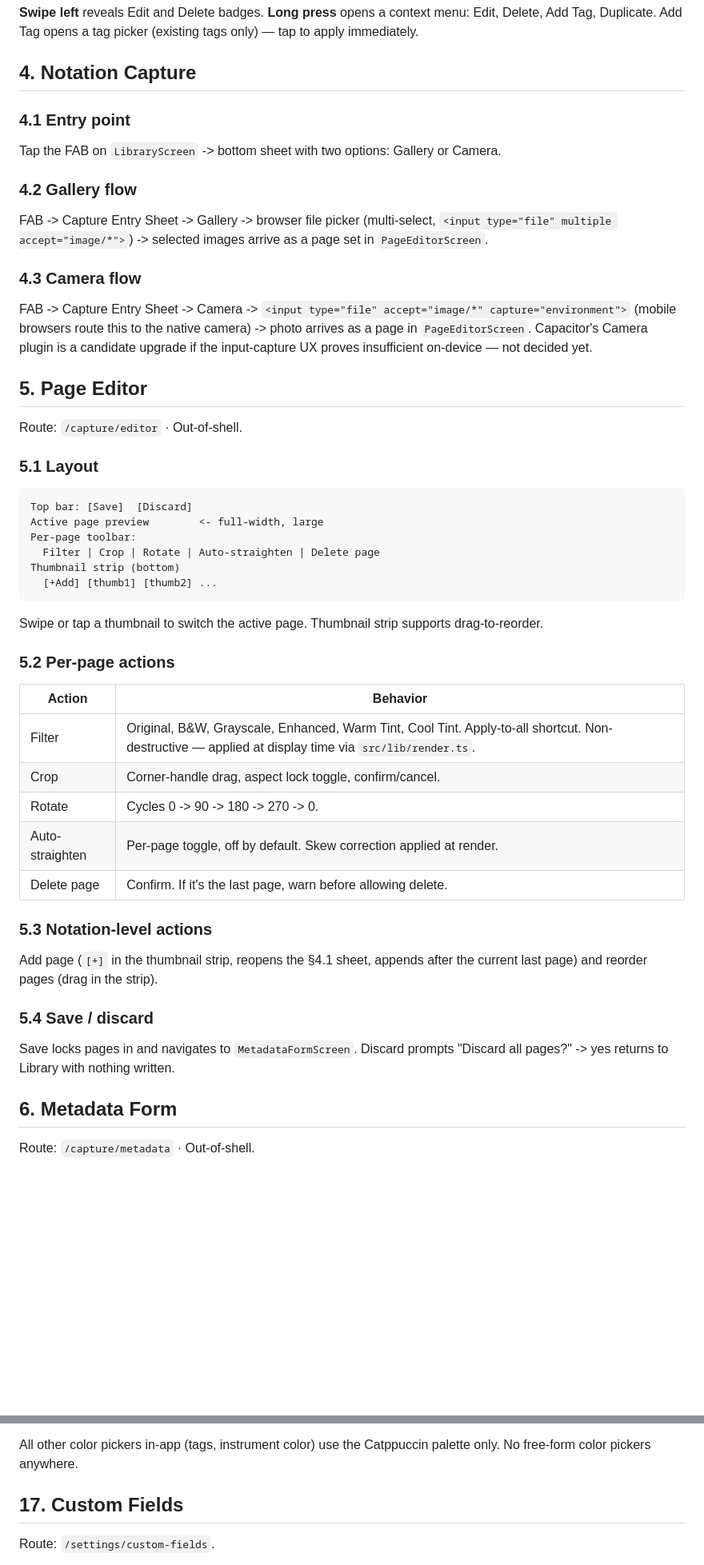
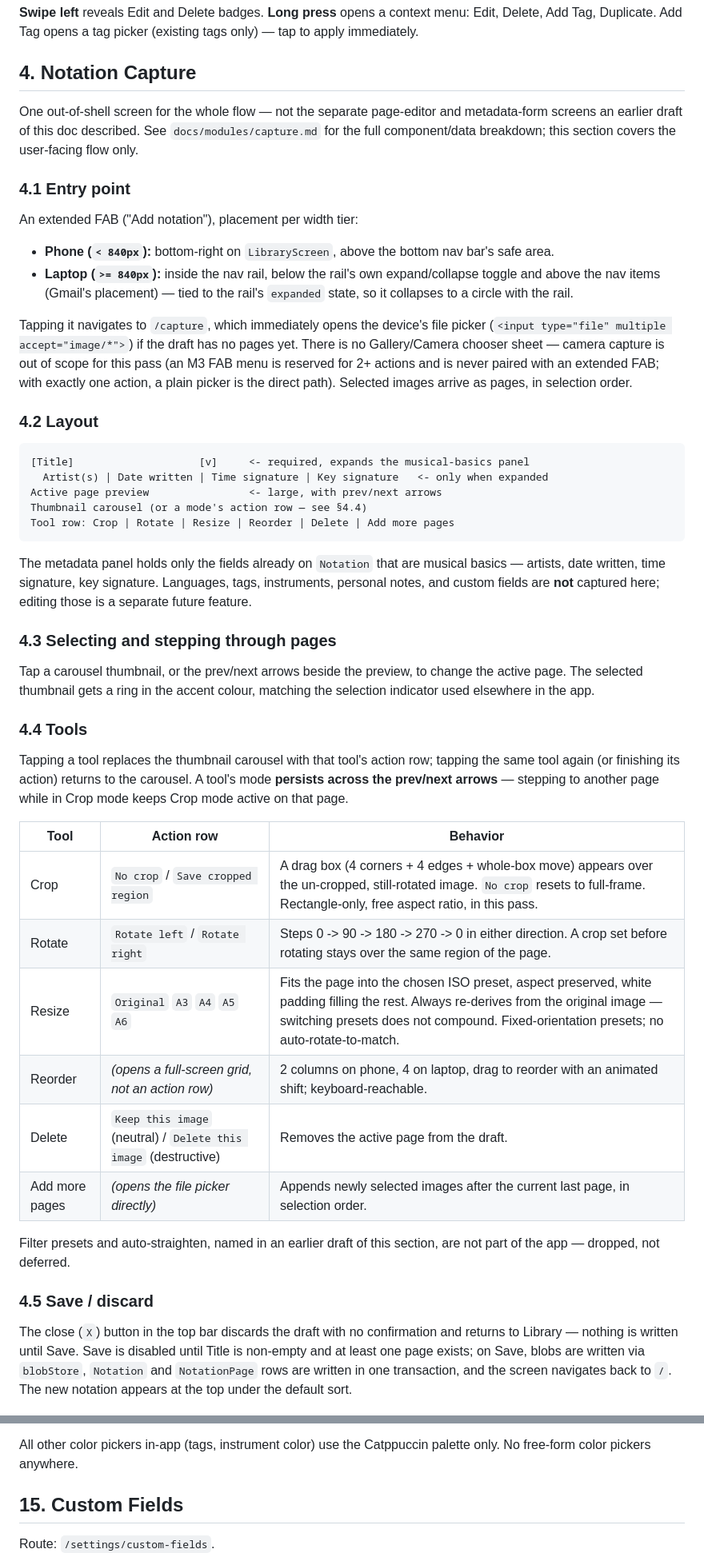
Before and after one commit to Roudranil/swaralipi-app, a Markdown page: docs/ux-flows.md, 2 parts joined by grey strips. Shown at 80% size. GitHub-like rendering; blank space fills up the shorter version.

````diff
--- a/docs/ux-flows.md
+++ b/docs/ux-flows.md
@@ -92,64 +91,74 @@ tags only) — tap to apply immediately.
 
 ## 4. Notation Capture
 
+One out-of-shell screen for the whole flow — not the separate page-editor and
+metadata-form screens an earlier draft of this doc described. See
+`docs/modules/capture.md` for the full component/data breakdown; this section
+covers the user-facing flow only.
+
 ### 4.1 Entry point
 
-Tap the FAB on `LibraryScreen` -> bottom sheet with two options: Gallery or
-Camera.
+An extended FAB ("Add notation"), placement per width tier:
 
-### 4.2 Gallery flow
+- **Phone (`< 840px`):** bottom-right on `LibraryScreen`, above the bottom
+  nav bar's safe area.
+- **Laptop (`>= 840px`):** inside the nav rail, below the rail's own
+  expand/collapse toggle and above the nav items (Gmail's placement) — tied
+  to the rail's `expanded` state, so it collapses to a circle with the rail.
 
-FAB -> Capture Entry Sheet -> Gallery -> browser file picker (multi-select,
-`<input type="file" multiple accept="image/*">`) -> selected images arrive as
-a page set in `PageEditorScreen`.
+Tapping it navigates to `/capture`, which immediately opens the device's file
+picker (`<input type="file" multiple accept="image/*">`) if the draft has no
+pages yet. There is no Gallery/Camera chooser sheet — camera capture is out
+of scope for this pass (an M3 FAB menu is reserved for 2+ actions and is
+never paired with an extended FAB; with exactly one action, a plain picker is
+the direct path). Selected images arrive as pages, in selection order.
 
-### 4.3 Camera flow
-
-FAB -> Capture Entry Sheet -> Camera -> `<input type="file" accept="image/*"
-capture="environment">` (mobile browsers route this to the native camera) ->
-photo arrives as a page in `PageEditorScreen`. Capacitor's Camera plugin is a
-candidate upgrade if the input-capture UX proves insufficient on-device —
-not decided yet.
-
-## 5. Page Editor
-
-Route: `/capture/editor` · Out-of-shell.
-
-### 5.1 Layout
+### 4.2 Layout
 
 ```
-Top bar: [Save]  [Discard]
-Active page preview        <- full-width, large
-Per-page toolbar:
-  Filter | Crop | Rotate | Auto-straighten | Delete page
-Thumbnail strip (bottom)
-  [+Add] [thumb1] [thumb2] ...
+[Title]                    [v]     <- required, expands the musical-basics panel
+  Artist(s) | Date written | Time signature | Key signature   <- only when expanded
+Active page preview                <- large, with prev/next arrows
+Thumbnail carousel (or a mode's action row — see §4.4)
+Tool row: Crop | Rotate | Resize | Reorder | Delete | Add more pages
 ```
 
-Swipe or tap a thumbnail to switch the active page. Thumbnail strip supports
-drag-to-reorder.
+The metadata panel holds only the fields already on `Notation` that are
+musical basics — artists, date written, time signature, key signature.
+Languages, tags, instruments, personal notes, and custom fields are **not**
+captured here; editing those is a separate future feature.
 
-### 5.2 Per-page actions
+### 4.3 Selecting and stepping through pages
 
-| Action | Behavior |
-| --- | --- |
-| Filter | Original, B&W, Grayscale, Enhanced, Warm Tint, Cool Tint. Apply-to-all shortcut. Non-destructive — applied at display time via `src/lib/render.ts`. |
-| Crop | Corner-handle drag, aspect lock toggle, confirm/cancel. |
-| Rotate | Cycles 0 -> 90 -> 180 -> 270 -> 0. |
-| Auto-straighten | Per-page toggle, off by default. Skew correction applied at render. |
-| Delete page | Confirm. If it's the last page, warn before allowing delete. |
+Tap a carousel thumbnail, or the prev/next arrows beside the preview, to
+change the active page. The selected thumbnail gets a ring in the accent
+colour, matching the selection indicator used elsewhere in the app.
 
-### 5.3 Notation-level actions
+### 4.4 Tools
 
-Add page (`[+]` in the thumbnail strip, reopens the §4.1 sheet, appends after
-the current last page) and reorder pages (drag in the strip).
+Tapping a tool replaces the thumbnail carousel with that tool's action row;
+tapping the same tool again (or finishing its action) returns to the
+carousel. A tool's mode **persists across the prev/next arrows** — stepping
+to another page while in Crop mode keeps Crop mode active on that page.
 
-### 5.4 Save / discard
+| Tool | Action row | Behavior |
+| --- | --- | --- |
+| Crop | `No crop` / `Save cropped region` | A drag box (4 corners + 4 edges + whole-box move) appears over the un-cropped, still-rotated image. `No crop` resets to full-frame. Rectangle-only, free aspect ratio, in this pass. |
+| Rotate | `Rotate left` / `Rotate right` | Steps 0 -> 90 -> 180 -> 270 -> 0 in either direction. A crop set before rotating stays over the same region of the page. |
+| Resize | `Original` `A3` `A4` `A5` `A6` | Fits the page into the chosen ISO preset, aspect preserved, white padding filling the rest. Always re-derives from the original image — switching presets does not compound. Fixed-orientation presets; no auto-rotate-to-match. |
+| Reorder | *(opens a full-screen grid, not an action row)* | 2 columns on phone, 4 on laptop, drag to reorder with an animated shift; keyboard-reachable. |
+| Delete | `Keep this image` (neutral) / `Delete this image` (destructive) | Removes the active page from the draft. |
+| Add more pages | *(opens the file picker directly)* | Appends newly selected images after the current last page, in selection order. |
 
-Save locks pages in and navigates to `MetadataFormScreen`. Discard prompts
-"Discard all pages?" -> yes returns to Library with nothing written.
+Filter presets and auto-straighten, named in an earlier draft of this
+section, are not part of the app — dropped, not deferred.
 
-## 6. Metadata Form
+### 4.5 Save / discard
 
-Route: `/capture/metadata` · Out-of-shell.
+The close (`X`) button in the top bar discards the draft with no confirmation
+and returns to Library — nothing is written until Save. Save is disabled
+until Title is non-empty and at least one page exists; on Save, blobs are
+written via `blobStore`, `Notation` and `NotationPage` rows are written in
+one transaction, and the screen navigates back to `/`. The new notation
+appears at the top under the default sort.
 
@@ -344,7 +332,7 @@ A "Reset appearance" text button opens the §11.3 confirm dialog and restores
 All other color pickers in-app (tags, instrument color) use the Catppuccin
 palette only. No free-form color pickers anywhere.
 
-## 17. Custom Fields
+## 15. Custom Fields
 
 Route: `/settings/custom-fields`.
 
````
Also changed, not shown: other parts of docs/ux-flows.md (+25 -47 lines).
